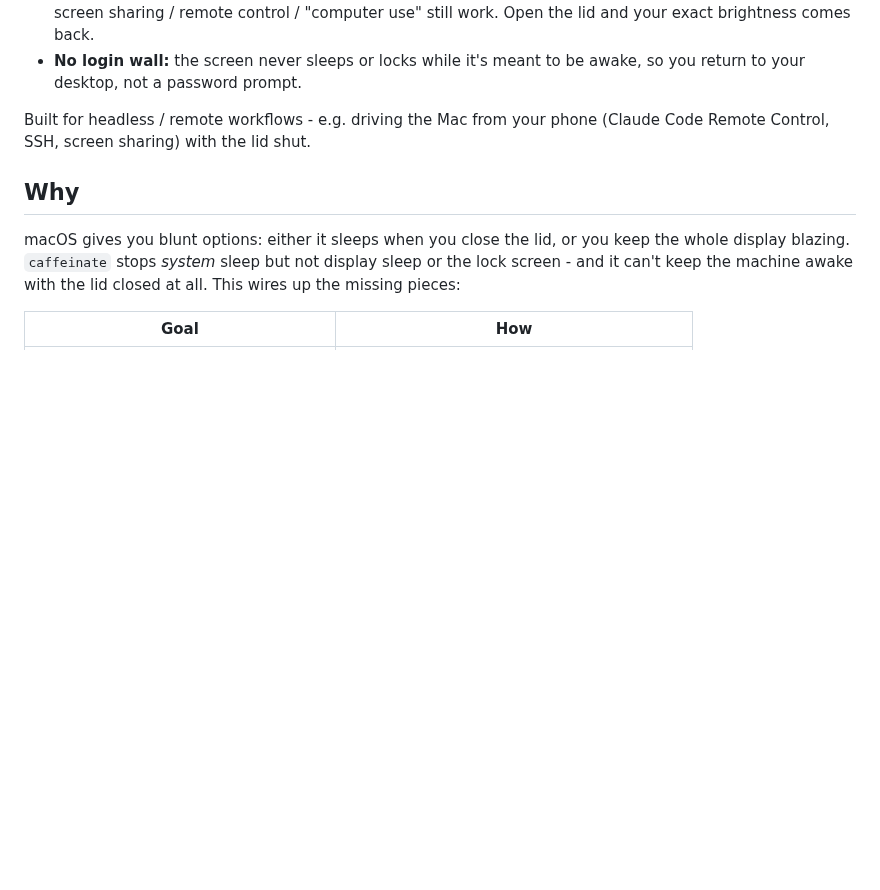
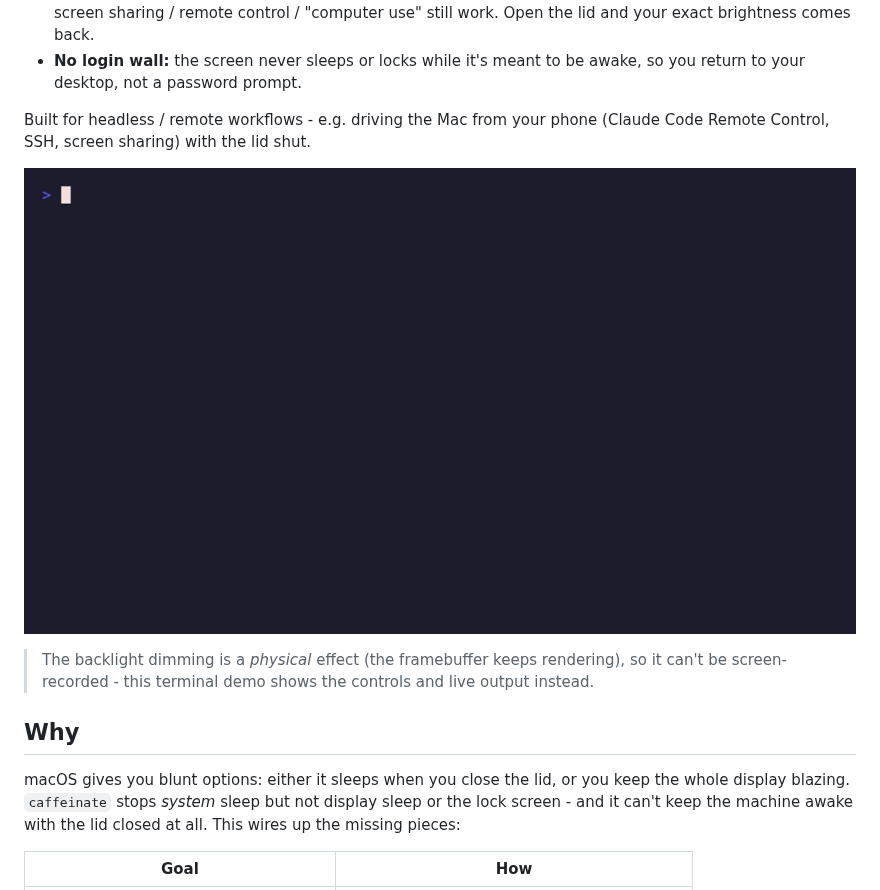
Before and after one commit to fainir/mac-keepawake, a Markdown page: README.md, the part around the change. GitHub-like rendering; pictures changed too: assets/demo.gif (added); blank space fills up the shorter version.

Commit message:
docs: add terminal demo GIF

```diff
--- a/README.md
+++ b/README.md
@@ -8,6 +8,10 @@ Keep your Mac fully awake - **even with the lid closed** - and dim the backlight
 - **No login wall:** the screen never sleeps or locks while it's meant to be awake, so you return to your desktop, not a password prompt.
 
 Built for headless / remote workflows - e.g. driving the Mac from your phone (Claude Code Remote Control, SSH, screen sharing) with the lid shut.
+
+![mac-keepawake demo](assets/demo.gif)
+
+> The backlight dimming is a *physical* effect (the framebuffer keeps rendering), so it can't be screen-recorded - this terminal demo shows the controls and live output instead.
 
 ## Why
 
```
Also changed, not shown: 1 other file.
